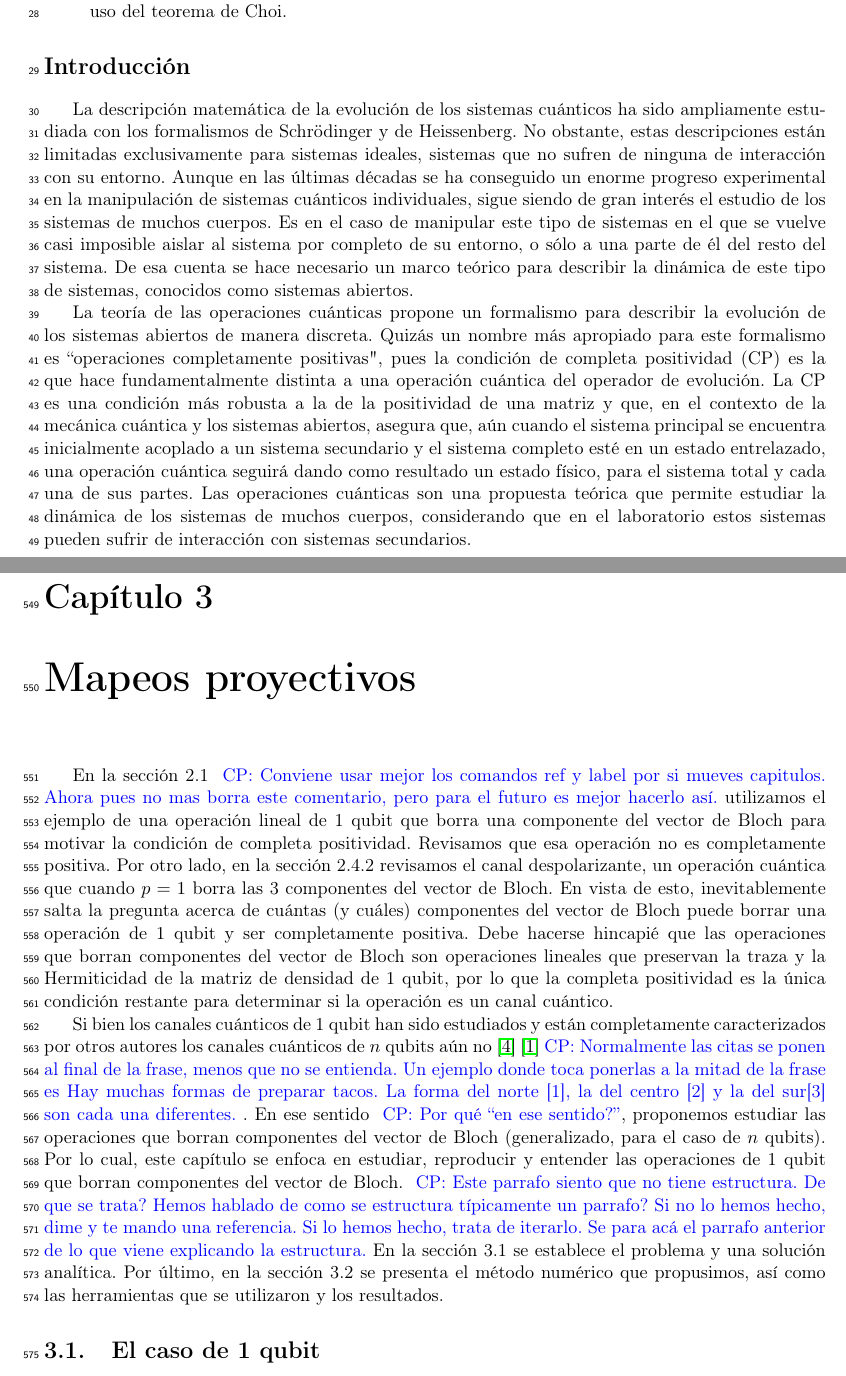
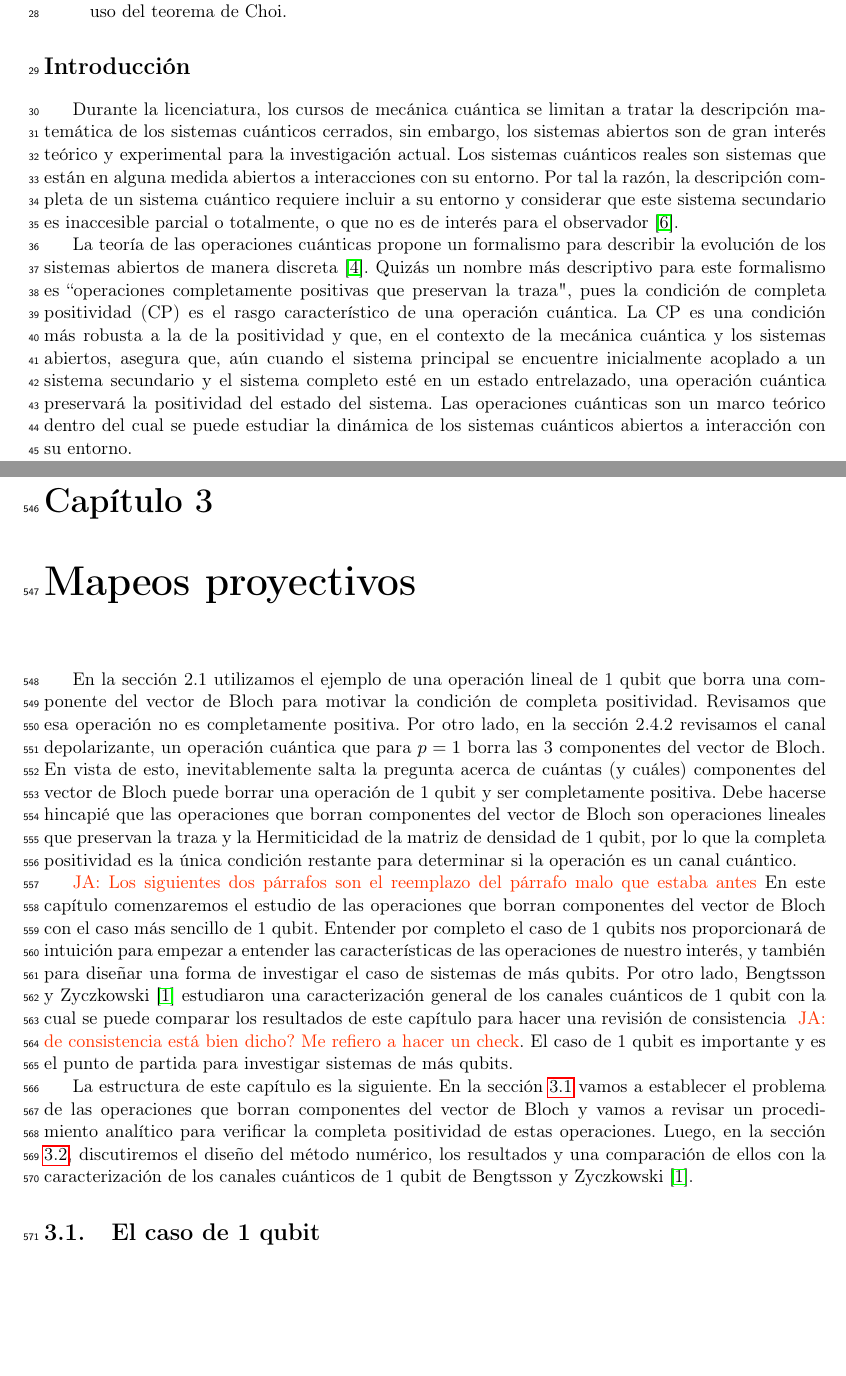
Before and after one commit to deleonja/docs_practicas, a LaTeX document (informeFinal.tex, which reads formalidades.tex, projective_maps.tex): two parts of pages 2 and 24 of 31 before the commit and two parts of pages 2 and 24 of 30 after it, joined at a grey line, cut so that both start at the same text, the shorter picture padded with empty space. Compiled offline with pdfLaTeX.

Commit message:
Cap 3, 4 e intro arreglados

```diff
--- a/formalidades.tex
+++ b/formalidades.tex
@@ -22,38 +22,30 @@ un sistema de $n$ qubits.
 \end{itemize}
 
 \section*{Introducción}
-La descripción matemática de la evolución de los sistemas cuánticos
-ha sido ampliamente estudiada con los formalismos
-de Schrödinger y de Heissenberg.
-No obstante, estas descripciones están limitadas
-exclusivamente para sistemas ideales, sistemas
-que no sufren de ninguna de interacción con
-su entorno. Aunque en las últimas décadas se ha
-conseguido un enorme progreso experimental en la manipulación
-de sistemas cuánticos individuales, sigue siendo de gran interés el
-estudio de los sistemas de muchos cuerpos.
-Es en el caso de manipular este tipo de sistemas  en el que
-se vuelve casi imposible aislar al sistema por completo de su entorno,
-o sólo a una parte de él del resto del sistema.
-De esa cuenta se hace necesario un marco teórico
-para describir la dinámica de este tipo de sistemas,
-conocidos como sistemas abiertos.
+Durante la licenciatura, los cursos de mecánica cuántica se limitan a
+tratar la descripción matemática de los sistemas cuánticos cerrados,
+sin embargo, los sistemas abiertos son de gran interés teórico
+y experimental para la investigación actual. Los sistemas cuánticos
+reales son sistemas que están en alguna medida abiertos a
+interacciones con su entorno. Por tal la razón, la descripción
+completa de un sistema cuántico requiere incluir a su entorno
+y considerar que este sistema secundario es inaccesible parcial
+o totalmente, o que no es de interés para el observador
+\cite{schlosshauer2007decoherence}.
 
 La teoría de las operaciones cuánticas propone un formalismo para
-describir la evolución de los sistemas abiertos de manera discreta.
-Quizás un nombre más apropiado para este formalismo es
-``operaciones completamente positivas", pues la condición
-de completa positividad (CP) es la que hace
-fundamentalmente distinta a una operación cuántica
-del operador de evolución. La CP es una condición más robusta
-a la de la positividad de una matriz  y que, en el contexto de la
+describir la evolución de los sistemas abiertos de manera discreta
+\cite{nielsen_chuang_2011}.
+Quizás un nombre más descriptivo para este formalismo es
+``operaciones completamente positivas que preservan la traza",
+pues la condición de completa positividad (CP) es el rasgo característico
+de una operación cuántica. La CP es una condición más robusta
+a la de la positividad y que, en el contexto de la
 mecánica cuántica y los sistemas abiertos, asegura que, aún
-cuando el sistema principal se encuentra inicialmente acoplado
+cuando el sistema principal se encuentre inicialmente acoplado
 a un sistema secundario y el sistema completo esté en
-un estado entrelazado, una operación cuántica seguirá
-dando como resultado un estado físico, para el sistema total
-y cada una de sus partes. Las operaciones cuánticas son una
-propuesta teórica que permite estudiar la dinámica de los
-sistemas de muchos cuerpos, considerando que en el laboratorio
-estos sistemas pueden sufrir de interacción con sistemas secundarios.
+un estado entrelazado, una operación cuántica preservará
+la positividad del estado del sistema. Las operaciones cuánticas son un
+marco teórico dentro del cual se puede estudiar la dinámica de los
+sistemas cuánticos abiertos a interacción con su entorno.
 
--- a/projective_maps.tex
+++ b/projective_maps.tex
@@ -12,15 +12,13 @@
 % Menciona un poco también la relación con los otros mapeos, pero muy por encima, como
 % los de Ruskai}
 
-En la sección 2.1 \cpnote{Conviene usar mejor los
-comandos ref y label por si mueves capitulos. Ahora pues no mas
-borra este comentario, pero para el futuro es mejor hacerlo así.} utilizamos el
+En la sección 2.1 utilizamos el
 ejemplo de una operación lineal
 de 1 qubit que borra una componente del vector de Bloch para motivar
 la condición de completa positividad.
 Revisamos que esa operación no es completamente positiva.
 Por otro lado, en la sección 2.4.2 revisamos el
-canal despolarizante, un operación cuántica que cuando $p=1$
+canal depolarizante, un operación cuántica que para $p=1$
 borra las 3 componentes del vector de Bloch. En vista de esto,
 inevitablemente salta la pregunta acerca de cuántas (y cuáles)
 componentes del vector de Bloch puede borrar una operación
@@ -32,30 +30,56 @@ matriz de densidad de 1 qubit, por lo que la completa positividad
 es la única condición restante para determinar si la operación
 es un canal cuántico.
 
-Si bien los canales cuánticos de 1 qubit han sido estudiados y
-están completamente caracterizados por otros autores
-los canales cuánticos de $n$ qubits aún no~\cite{nielsen_chuang_2011}
-\cite{bengtsson_zyczkowski_2017}\cpnote{Normalmente las citas se ponen al final
-de la frase, menos que no se entienda. Un ejemplo donde toca ponerlas
-a la mitad de la frase es Hay muchas formas de preparar tacos. La forma
-del norte [1], la del centro [2] y la del sur[3] son cada una diferentes. }. En
-ese sentido \cpnote{Por qué ``en ese sentido?''}, proponemos estudiar las
-operaciones
-que borran componentes del vector de Bloch (generalizado, para el
-caso de $n$ qubits). Por lo cual, este capítulo se enfoca en
-estudiar, reproducir y entender las operaciones de 1 qubit
-que borran componentes del vector de Bloch. \cpnote{Este parrafo siento
-que no tiene estructura. De que se trata? Hemos hablado de como se estructura
-típicamente un parrafo? Si no lo hemos hecho, dime y te mando una referencia. Si lo
-hemos hecho, trata de iterarlo. Se para acá el parrafo anterior de lo que viene
-explicando la estructura.} En la sección 3.1
-se establece el problema y una solución analítica.
-Por último, en la sección 3.2 se presenta el método numérico que
-propusimos, así como las herramientas que se utilizaron y
-los resultados.
+%Si bien los canales cuánticos de 1 qubit han sido estudiados y
+%están completamente caracterizados por otros autores
+%los canales cuánticos de $n$ qubits aún no~\cite{nielsen_chuang_2011}
+%\cite{bengtsson_zyczkowski_2017}\cpnote{Normalmente las citas se ponen al final
+%de la frase, menos que no se entienda. Un ejemplo donde toca ponerlas
+%a la mitad de la frase es Hay muchas formas de preparar tacos. La forma
+%del norte [1], la del centro [2] y la del sur[3] son cada una diferentes. }. En
+%ese sentido \cpnote{Por qué ``en ese sentido?''}, proponemos estudiar las
+%operaciones
+%que borran componentes del vector de Bloch (generalizado, para el
+%caso de $n$ qubits). Por lo cual, este capítulo se enfoca en
+%estudiar, reproducir y entender las operaciones de 1 qubit
+%que borran componentes del vector de Bloch. \cpnote{Este parrafo siento
+%que no tiene estructura. De que se trata? Hemos hablado de como se estructura
+%típicamente un parrafo? Si no lo hemos hecho, dime y te mando una referencia. Si lo
+%hemos hecho, trata de iterarlo. Se para acá el parrafo anterior de lo que viene
+%explicando la estructura.} En la sección 3.1
+%se establece el problema y una solución analítica.
+%Por último, en la sección 3.2 se presenta el método numérico que
+%propusimos, así como las herramientas que se utilizaron y
+%los resultados.
+
+\janote{Los siguientes dos párrafos son el reemplazo del párrafo malo
+que estaba antes}
+En este capítulo comenzaremos el estudio de las operaciones que
+borran componentes del vector de Bloch con el caso más sencillo de
+1 qubit. Entender por completo el caso de 1 qubits nos proporcionará
+de intuición para empezar a entender las características de las operaciones
+de nuestro interés, y también para diseñar una forma de investigar
+el caso de sistemas de más qubits. Por otro lado, Bengtsson y Zyczkowski
+\cite{bengtsson_zyczkowski_2017} estudiaron
+una caracterización general de los canales cuánticos de
+1 qubit con la cual se puede comparar los resultados de este capítulo
+para hacer una revisión de consistencia \janote{de consistencia está bien
+dicho? Me refiero a hacer un check}. El caso de 1 qubit es importante
+y es el punto de partida para investigar sistemas de más qubits.
+
+La estructura de este capítulo es la siguiente.
+En la sección \ref{sec:caso-1-qubit} vamos a establecer el problema
+de las operaciones que borran componentes del vector de Bloch y
+vamos a revisar un procedimiento analítico para verificar
+la completa positividad de estas operaciones.
+Luego, en la sección \ref{sec:metodo-num},
+discutiremos el diseño del método numérico, los resultados y
+una comparación de ellos con la caracterización de los canales
+cuánticos de 1 qubit de Bengtsson y Zyczkowski
+\cite{bengtsson_zyczkowski_2017}.
 
 % }}}
-\section{El caso de 1 qubit} % {{{
+\section{El caso de 1 qubit} \label{sec:caso-1-qubit} % {{{
 % \janote{Introducción sobre los canales cuánticos de 1 qubit. Recordar
 % la forma de la matriz de densidad escrita en la representación
 % de Pauli y su asociación con la esfera de Bloch.}
```
Also changed, not shown: conclusions.tex (+36 -36 lines), operaciones_cuanticas.tex (+4 -1 lines), references.bib (+6 -0 lines), formalidades.tex (22 more changed lines), projective_maps.tex (17 more changed lines).
